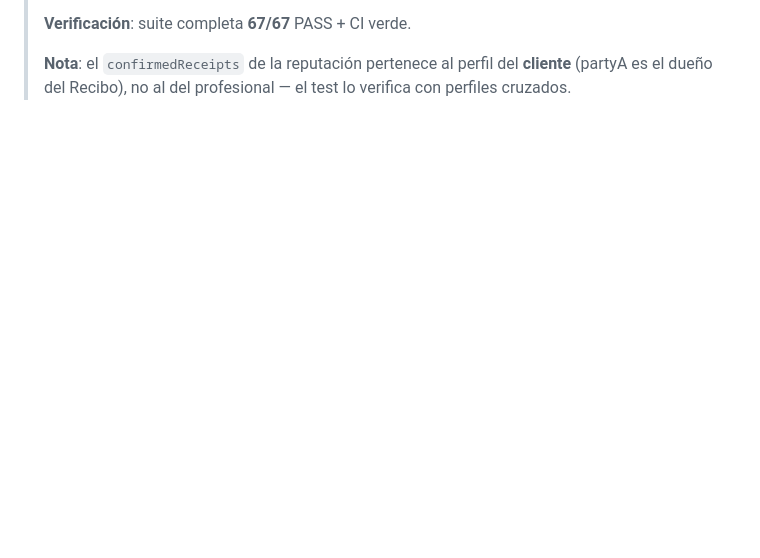
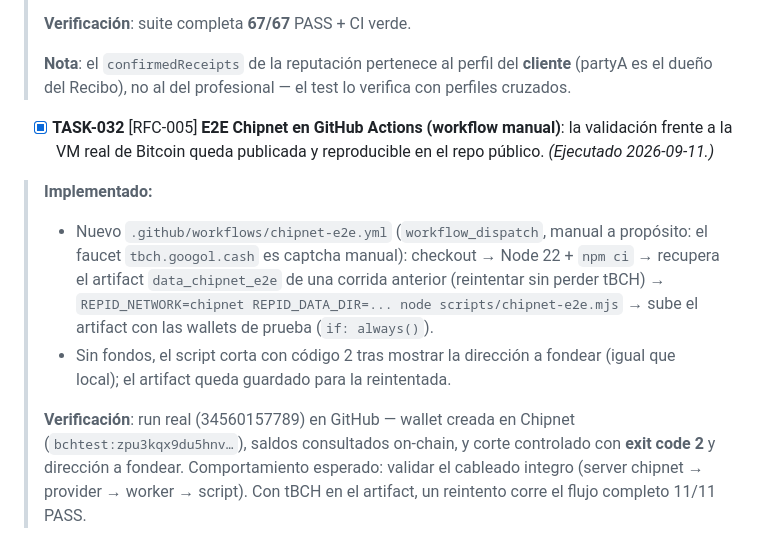
Before and after one commit to Mauricio1599/repid, a Markdown page: tasks.md, the part around the change. GitHub-like rendering; blank space fills up the shorter version.

```diff
--- a/tasks.md
+++ b/tasks.md
@@ -274,3 +274,11 @@
 > **Verificación**: suite completa **67/67** PASS + CI verde.
 >
 > **Nota**: el `confirmedReceipts` de la reputación pertenece al perfil del **cliente** (partyA es el dueño del Recibo), no al del profesional — el test lo verifica con perfiles cruzados.
+
+- [x] **TASK-032** [RFC-005] **E2E Chipnet en GitHub Actions (workflow manual)**: la validación frente a la VM real de Bitcoin queda publicada y reproducible en el repo público. *(Ejecutado 2026-09-11.)*
+
+> **Implementado:**
+> - Nuevo `.github/workflows/chipnet-e2e.yml` (`workflow_dispatch`, manual a propósito: el faucet `tbch.googol.cash` es captcha manual): checkout → Node 22 + `npm ci` → recupera el artifact `data_chipnet_e2e` de una corrida anterior (reintentar sin perder tBCH) → `REPID_NETWORK=chipnet REPID_DATA_DIR=... node scripts/chipnet-e2e.mjs` → sube el artifact con las wallets de prueba (`if: always()`).
+> - Sin fondos, el script corta con código 2 tras mostrar la dirección a fondear (igual que local); el artifact queda guardado para la reintentada.
+>
+> **Verificación**: run real (34560157789) en GitHub — wallet creada en Chipnet (`bchtest:zpu3kqx9du5hnv…`), saldos consultados on-chain, y corte controlado con **exit code 2** y dirección a fondear. Comportamiento esperado: validar el cableado integro (server chipnet → provider → worker → script). Con tBCH en el artifact, un reintento corre el flujo completo 11/11 PASS.
```
Also changed, not shown: GUIA_DE_PRUEBAS.md (+2 -0 lines), README.md (+1 -1 lines).
